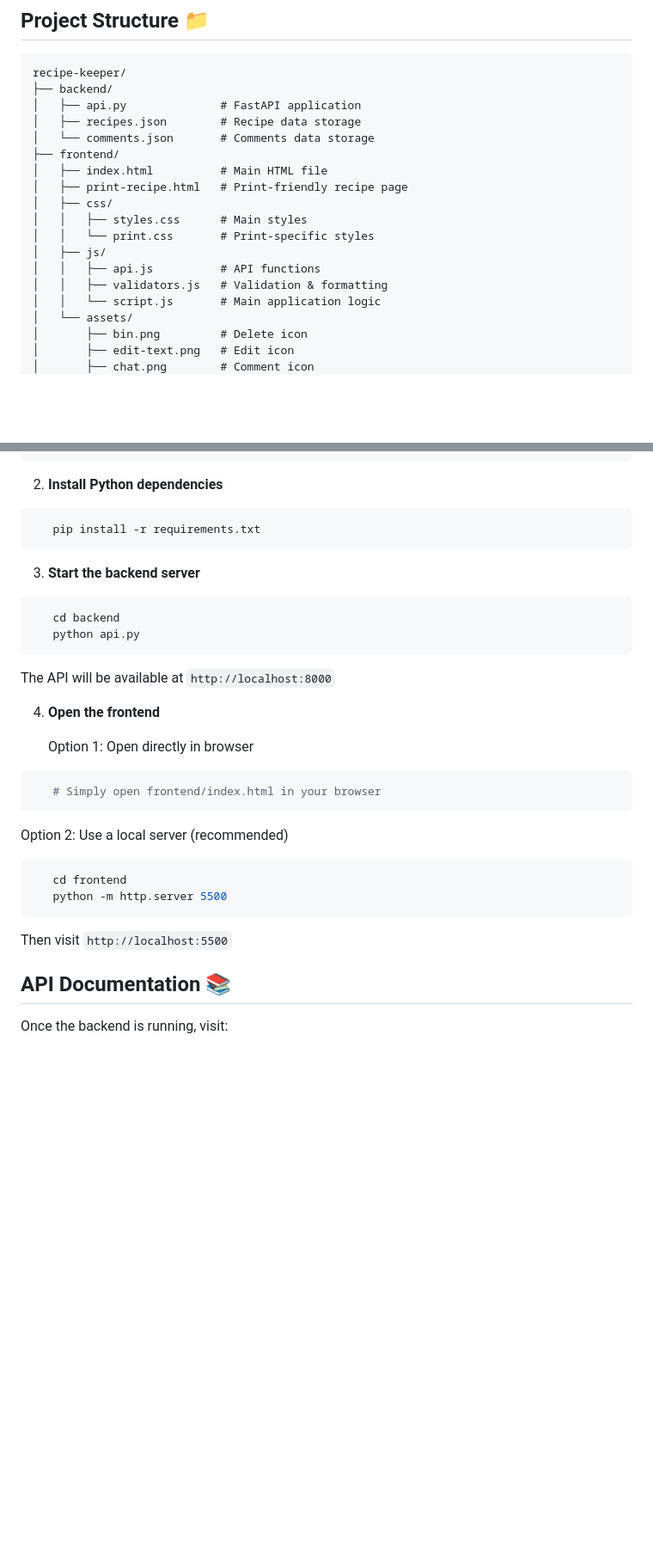
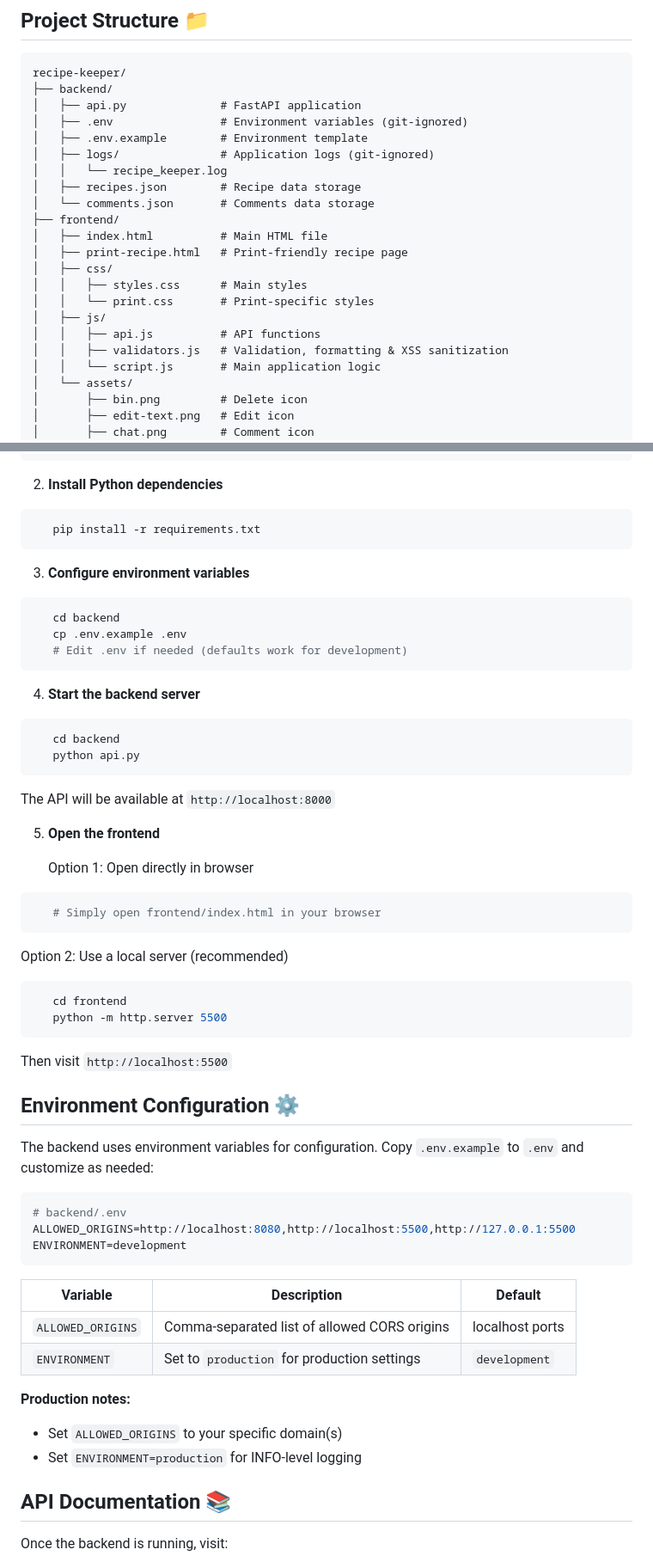
Before and after one commit to Ell-716/recipe-keeper, a Markdown page: README.md, 2 parts joined by grey strips. Shown at 86% size. Rendered like a GitHub page; blank space fills up the shorter version.

Commit message:
Update README with security documentation

````diff
--- a/README.md
+++ b/README.md
@@ -48,6 +72,10 @@ A full-stack web application for storing and managing your favorite recipes with
 recipe-keeper/
 ├── backend/
 │   ├── api.py              # FastAPI application
+│   ├── .env                # Environment variables (git-ignored)
+│   ├── .env.example        # Environment template
+│   ├── logs/               # Application logs (git-ignored)
+│   │   └── recipe_keeper.log
 │   ├── recipes.json        # Recipe data storage
 │   └── comments.json       # Comments data storage
 ├── frontend/
@@ -58,7 +86,7 @@ recipe-keeper/
 │   │   └── print.css       # Print-specific styles
 │   ├── js/
 │   │   ├── api.js          # API functions
-│   │   ├── validators.js   # Validation & formatting
+│   │   ├── validators.js   # Validation, formatting & XSS sanitization
 │   │   └── script.js       # Main application logic
 │   └── assets/
 │       ├── bin.png         # Delete icon
@@ -92,14 +120,21 @@ recipe-keeper/
    pip install -r requirements.txt
 ```
 
-3. **Start the backend server**
+3. **Configure environment variables**
+```bash
+   cd backend
+   cp .env.example .env
+   # Edit .env if needed (defaults work for development)
+```
+
+4. **Start the backend server**
 ```bash
    cd backend
    python api.py
 ```
    The API will be available at `http://localhost:8000`
 
-4. **Open the frontend**
+5. **Open the frontend**
 
    Option 1: Open directly in browser
 ```bash
@@ -112,6 +147,25 @@ recipe-keeper/
    python -m http.server 5500
 ```
    Then visit `http://localhost:5500`
+
+## Environment Configuration ⚙️
+
+The backend uses environment variables for configuration. Copy `.env.example` to `.env` and customize as needed:
+
+```bash
+# backend/.env
+ALLOWED_ORIGINS=http://localhost:8080,http://localhost:5500,http://127.0.0.1:5500
+ENVIRONMENT=development
+```
+
+| Variable | Description | Default |
+|----------|-------------|---------|
+| `ALLOWED_ORIGINS` | Comma-separated list of allowed CORS origins | localhost ports |
+| `ENVIRONMENT` | Set to `production` for production settings | `development` |
+
+**Production notes:**
+- Set `ALLOWED_ORIGINS` to your specific domain(s)
+- Set `ENVIRONMENT=production` for INFO-level logging
 
 ## API Documentation 📚
 
````
Also changed, not shown: other parts of README.md (+24 -0 lines).
